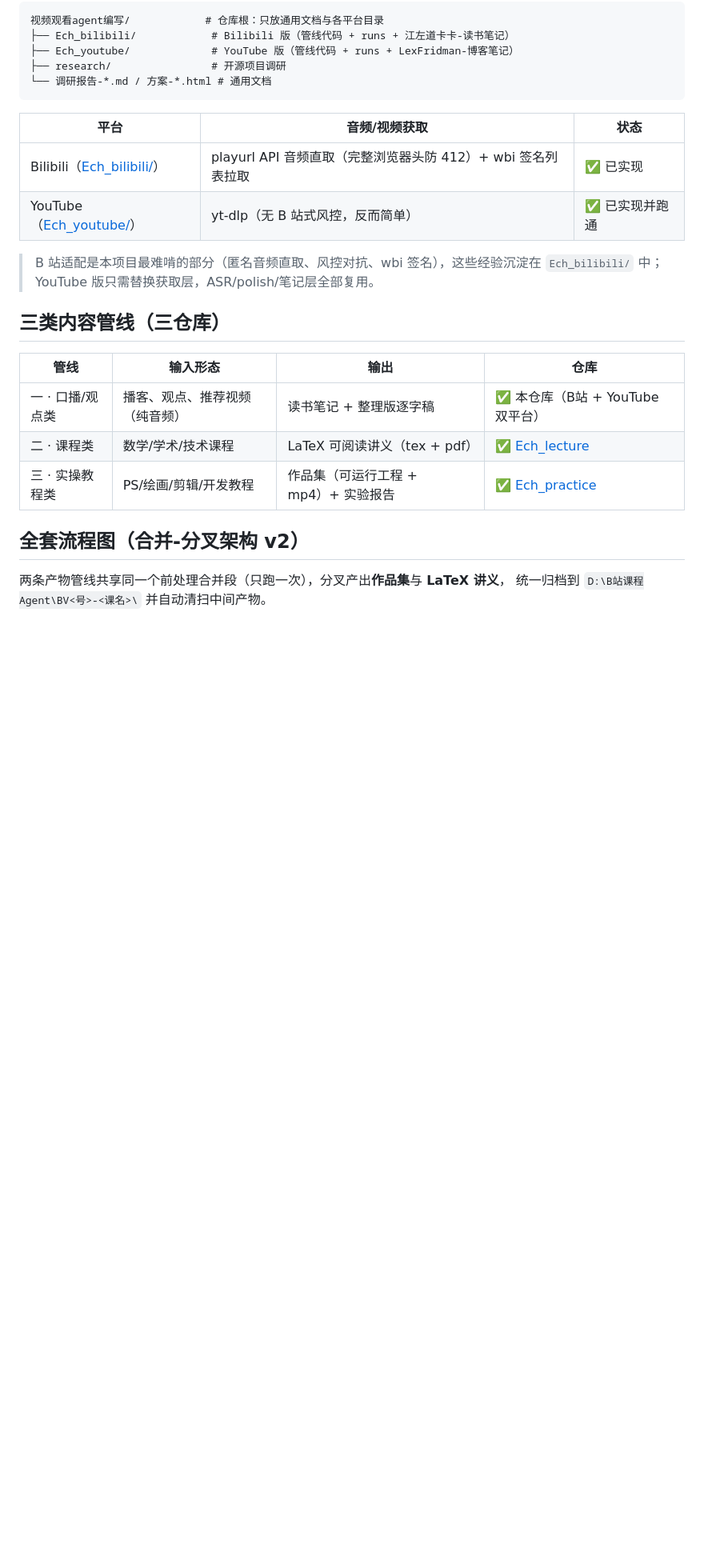
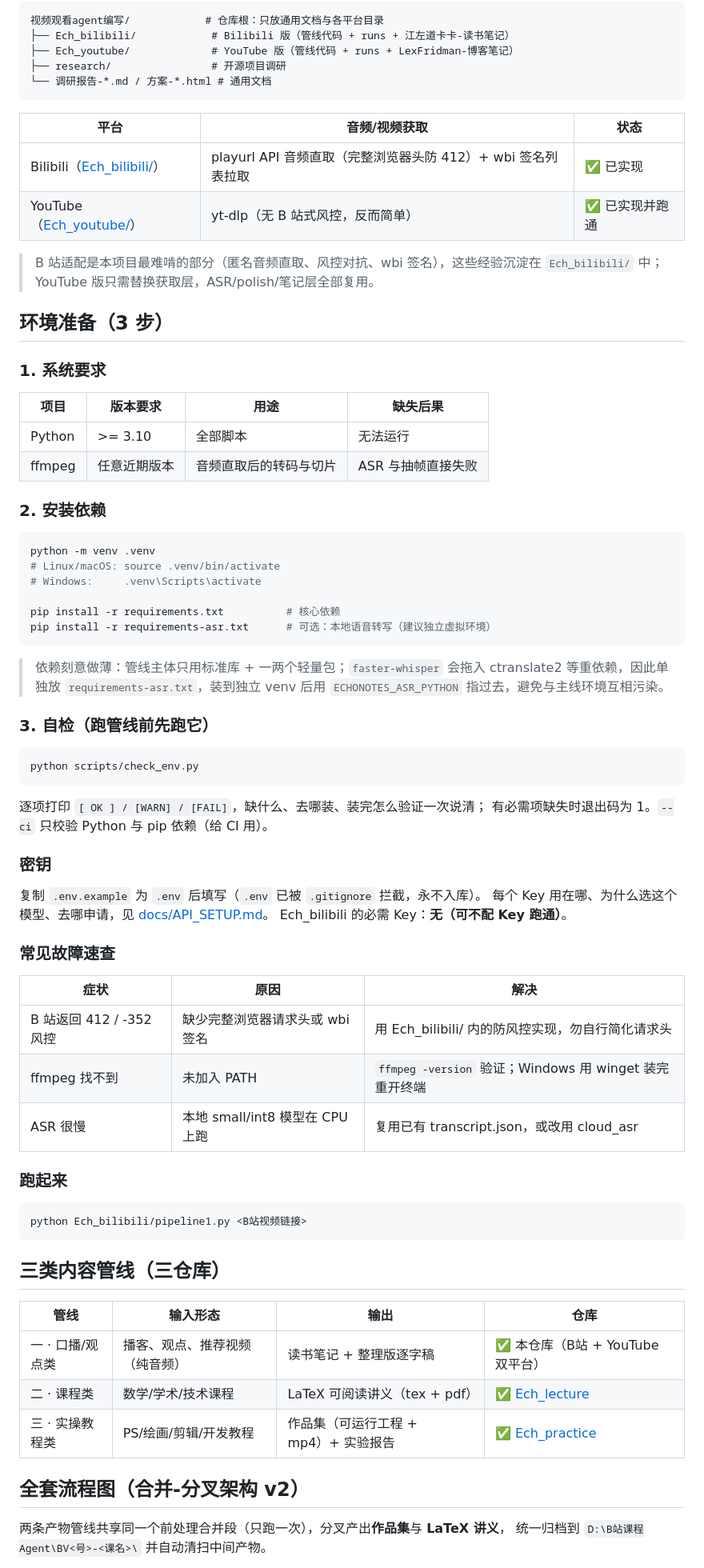
Before and after one commit to WZAwza050801/Ech_bilibili, a Markdown page: README.md, the part around the change. Shown at 80% size. GitHub-like rendering; blank space fills up the shorter version.

Commit message:
docs: add environment setup section (requirements + self-check)

````diff
--- a/README.md
+++ b/README.md
@@ -20,6 +20,59 @@ Ech_bilibili 是视频观看 agent 项目（多平台系列之 Bilibili 版）
 | YouTube（[Ech_youtube/](Ech_youtube/)） | yt-dlp（无 B 站式风控，反而简单） | ✅ 已实现并跑通 |
 
 > B 站适配是本项目最难啃的部分（匿名音频直取、风控对抗、wbi 签名），这些经验沉淀在 `Ech_bilibili/` 中；YouTube 版只需替换获取层，ASR/polish/笔记层全部复用。
+
+## 环境准备（3 步）
+
+### 1. 系统要求
+
+| 项目 | 版本要求 | 用途 | 缺失后果 |
+|---|---|---|---|
+| Python | >= 3.10 | 全部脚本 | 无法运行 |
+| ffmpeg | 任意近期版本 | 音频直取后的转码与切片 | ASR 与抽帧直接失败 |
+
+### 2. 安装依赖
+
+```bash
+python -m venv .venv
+# Linux/macOS: source .venv/bin/activate
+# Windows:     .venv\Scripts\activate
+
+pip install -r requirements.txt          # 核心依赖
+pip install -r requirements-asr.txt      # 可选：本地语音转写（建议独立虚拟环境）
+```
+
+> 依赖刻意做薄：管线主体只用标准库 + 一两个轻量包；`faster-whisper` 会拖入
+> ctranslate2 等重依赖，因此单独放 `requirements-asr.txt`，装到独立 venv 后用
+> `ECHONOTES_ASR_PYTHON` 指过去，避免与主线环境互相污染。
+
+### 3. 自检（**跑管线前先跑它**）
+
+```bash
+python scripts/check_env.py
+```
+
+逐项打印 `[ OK ] / [WARN] / [FAIL]`，缺什么、去哪装、装完怎么验证一次说清；
+有必需项缺失时退出码为 1。`--ci` 只校验 Python 与 pip 依赖（给 CI 用）。
+
+### 密钥
+
+复制 `.env.example` 为 `.env` 后填写（`.env` 已被 `.gitignore` 拦截，永不入库）。
+每个 Key 用在哪、为什么选这个模型、去哪申请，见 [docs/API_SETUP.md](docs/API_SETUP.md)。
+Ech_bilibili 的必需 Key：**无（可不配 Key 跑通）**。
+
+### 常见故障速查
+
+| 症状 | 原因 | 解决 |
+|---|---|---|
+| B 站返回 412 / -352 风控 | 缺少完整浏览器请求头或 wbi 签名 | 用 Ech_bilibili/ 内的防风控实现，勿自行简化请求头 |
+| ffmpeg 找不到 | 未加入 PATH | `ffmpeg -version` 验证；Windows 用 winget 装完重开终端 |
+| ASR 很慢 | 本地 small/int8 模型在 CPU 上跑 | 复用已有 transcript.json，或改用 cloud_asr |
+
+### 跑起来
+
+```bash
+python Ech_bilibili/pipeline1.py <B站视频链接>
+```
 
 ## 三类内容管线（三仓库）
 
````
